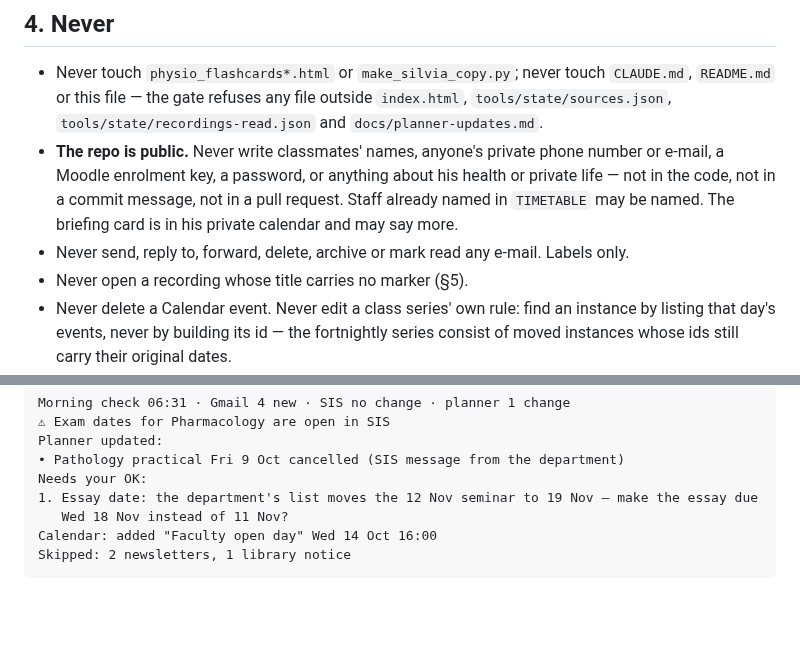
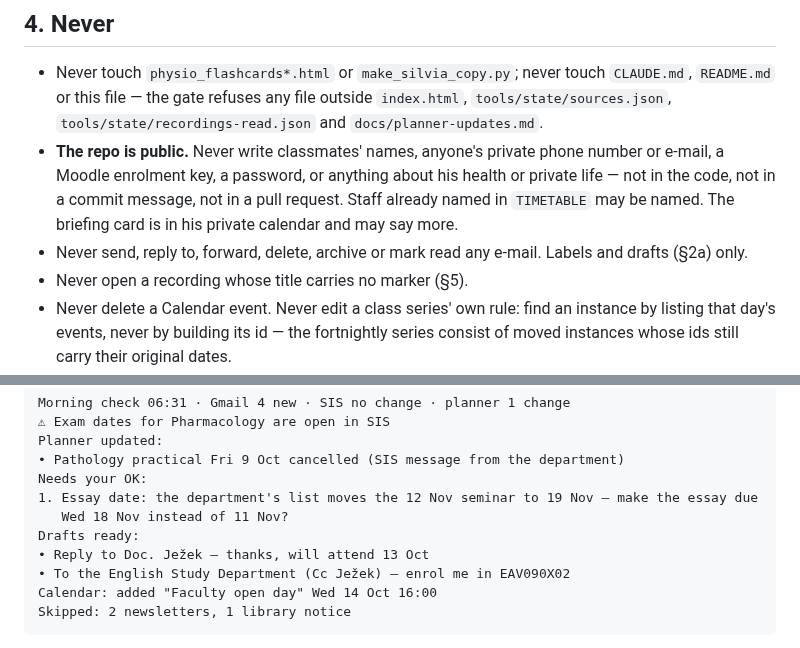
Before and after one commit to kadzidrogalinasdraven/study-planner, a Markdown page: AUTOMATION.md, 2 parts joined by grey strips. GitHub-like rendering; blank space fills up the shorter version.

````diff
--- a/AUTOMATION.md
+++ b/AUTOMATION.md
@@ -96,7 +120,8 @@ requests were the first idea; `gh` has no valid token in the cloud, so they are
   a Moodle enrolment key, a password, or anything about his health or private life — not in the
   code, not in a commit message, not in a pull request. Staff already named in `TIMETABLE` may be
   named. The briefing card is in his private calendar and may say more.
-- Never send, reply to, forward, delete, archive or mark read any e-mail. Labels only.
+- Never send, reply to, forward, delete, archive or mark read any e-mail. Labels and drafts
+  (§2a) only.
 - Never open a recording whose title carries no marker (§5).
 - Never delete a Calendar event. Never edit a class series' own rule: find an instance by listing
   that day's events, never by building its id — the fortnightly series consist of moved instances
@@ -133,6 +174,9 @@ Planner updated:
 Needs your OK:
 1. Essay date: the department's list moves the 12 Nov seminar to 19 Nov — make the essay due
    Wed 18 Nov instead of 11 Nov?
+Drafts ready:
+• Reply to Doc. Ježek — thanks, will attend 13 Oct
+• To the English Study Department (Cc Ježek) — enrol me in EAV090X02
 Calendar: added "Faculty open day" Wed 14 Oct 16:00
 Skipped: 2 newsletters, 1 library notice
 ```
````
Also changed, not shown: other parts of AUTOMATION.md (+42 -2 lines), CLAUDE.md (+17 -1 lines), docs/SESSION-LOG.md (+16 -0 lines).
